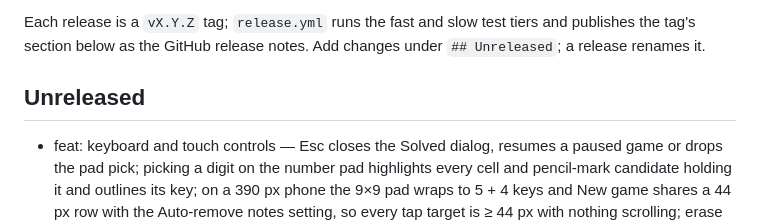
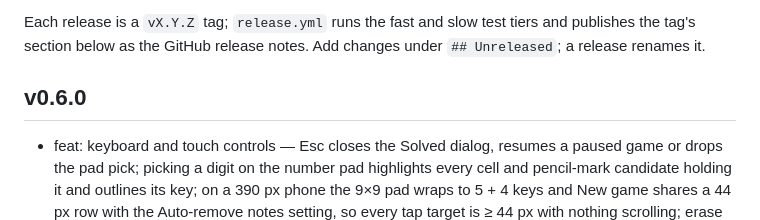
Before and after one commit to bborbe/sudoku, a Markdown page: CHANGELOG.md, the part around the change. GitHub-like rendering.

Commit message:
release v0.6.0

```diff
--- a/CHANGELOG.md
+++ b/CHANGELOG.md
@@ -10,7 +10,7 @@ Please choose versions by [Semantic Versioning](http://semver.org/).
 
 Each release is a `vX.Y.Z` tag; `release.yml` runs the fast and slow test tiers and publishes the tag's section below as the GitHub release notes. Add changes under `## Unreleased`; a release renames it.
 
-## Unreleased
+## v0.6.0
 
 - feat: keyboard and touch controls — Esc closes the Solved dialog, resumes a paused game or drops the pad pick; picking a digit on the number pad highlights every cell and pencil-mark candidate holding it and outlines its key; on a 390 px phone the 9×9 pad wraps to 5 + 4 keys and New game shares a 44 px row with the Auto-remove notes setting, so every tap target is ≥ 44 px with nothing scrolling; erase and pad picks do nothing while input is blocked (paused, dialog, completion)
 - test: the browser test covers the full key table (Delete, Ctrl/Cmd+Z, Ctrl/Cmd+Shift+Z, Esc, keys ignored in a text field), the pad highlight on cells and candidates, a keyboard-only 9×9 from New game to Solved, and a 390×844 touch run (select, enter, notes, erase, undo); `E2E_PORT` moves its preview server off 4174
```
